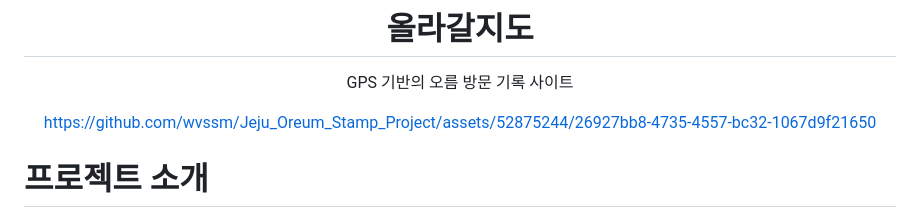
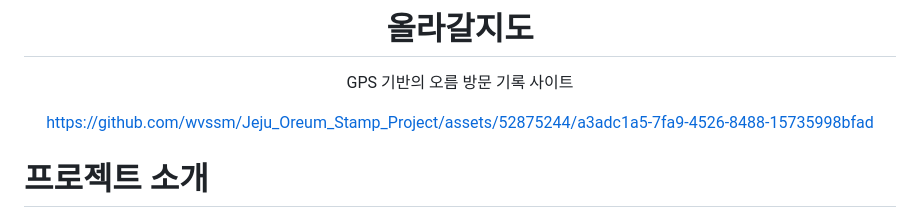
Before and after one commit to wvssm/Jeju_Oreum_Stamp_Project, a Markdown page: README.md, the part around the change. Drawn GitHub-style.

Commit message:
update: 올라갈지도 v1.1 시연 영상 업로드

```diff
--- a/README.md
+++ b/README.md
@@ -3,7 +3,7 @@
 # 올라갈지도
 GPS 기반의 오름 방문 기록 사이트
 
-https://github.com/wvssm/Jeju_Oreum_Stamp_Project/assets/52875244/26927bb8-4735-4557-bc32-1067d9f21650
+https://github.com/wvssm/Jeju_Oreum_Stamp_Project/assets/52875244/a3adc1a5-7fa9-4526-8488-15735998bfad
 
 </div>
 
```
